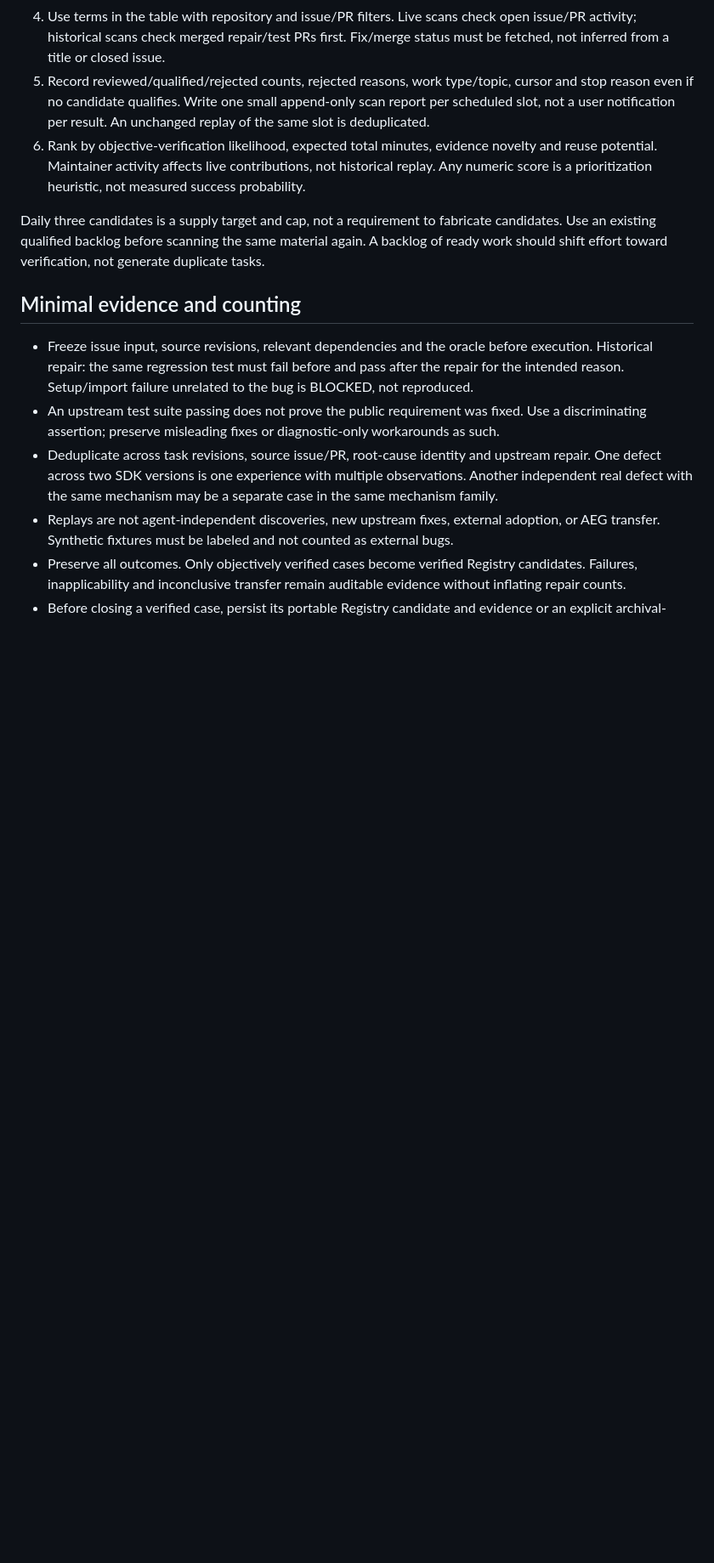
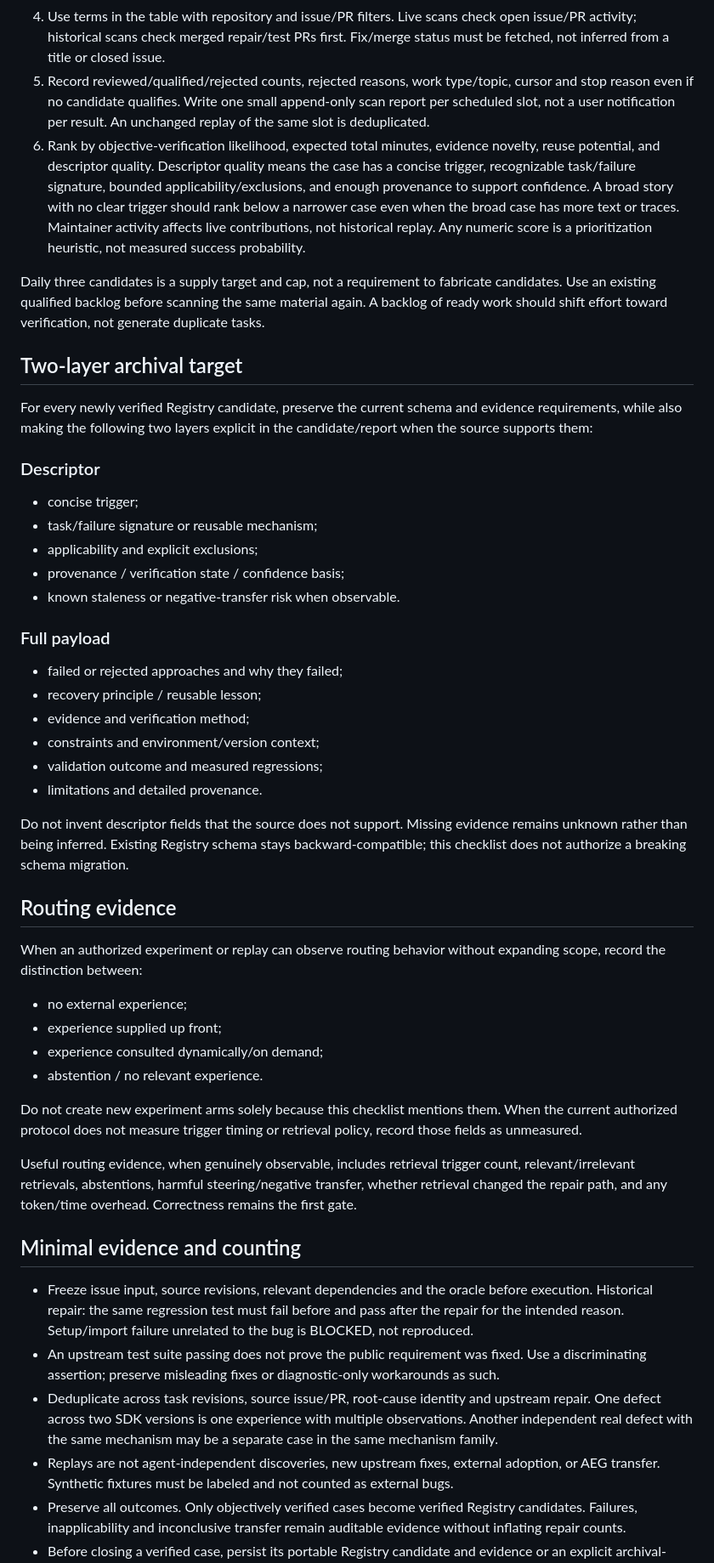
Before and after one commit to yao23/agent-experience-graph, a Markdown page: coordination/SEARCH_CHECKLIST.md, the part around one of its changes. Shown at 85% size. Drawn GitHub-style; blank space fills up the shorter version.

Commit message:
docs(coordination): propagate descriptor routing strategy into scheduled scans

```diff
--- a/coordination/SEARCH_CHECKLIST.md
+++ b/coordination/SEARCH_CHECKLIST.md
@@ -29,9 +31,45 @@ Scope remains anthropics/skills, modelcontextprotocol/python-sdk, andrewyng/cont
 3. If fewer than three qualified unique candidates exist for the local day, use the remaining slot budget to search historical small fixes/tests, initially the past 90 days, then older results if useful. Do not stop merely because one new issue was found. Stop at the daily candidate cap, available slot budget, an exhausted bounded search, or an actual access blocker.
 4. Use terms in the table with repository and issue/PR filters. Live scans check open issue/PR activity; historical scans check merged repair/test PRs first. Fix/merge status must be fetched, not inferred from a title or closed issue.
 5. Record reviewed/qualified/rejected counts, rejected reasons, work type/topic, cursor and stop reason even if no candidate qualifies. Write one small append-only scan report per scheduled slot, not a user notification per result. An unchanged replay of the same slot is deduplicated.
-6. Rank by objective-verification likelihood, expected total minutes, evidence novelty and reuse potential. Maintainer activity affects live contributions, not historical replay. Any numeric score is a prioritization heuristic, not measured success probability.
+6. Rank by objective-verification likelihood, expected total minutes, evidence novelty, reuse potential, and descriptor quality. Descriptor quality means the case has a concise trigger, recognizable task/failure signature, bounded applicability/exclusions, and enough provenance to support confidence. A broad story with no clear trigger should rank below a narrower case even when the broad case has more text or traces. Maintainer activity affects live contributions, not historical replay. Any numeric score is a prioritization heuristic, not measured success probability.
 
 Daily three candidates is a supply target and cap, not a requirement to fabricate candidates. Use an existing qualified backlog before scanning the same material again. A backlog of ready work should shift effort toward verification, not generate duplicate tasks.
+
+## Two-layer archival target
+
+For every newly verified Registry candidate, preserve the current schema and evidence requirements, while also making the following two layers explicit in the candidate/report when the source supports them:
+
+### Descriptor
+
+- concise trigger;
+- task/failure signature or reusable mechanism;
+- applicability and explicit exclusions;
+- provenance / verification state / confidence basis;
+- known staleness or negative-transfer risk when observable.
+
+### Full payload
+
+- failed or rejected approaches and why they failed;
+- recovery principle / reusable lesson;
+- evidence and verification method;
+- constraints and environment/version context;
+- validation outcome and measured regressions;
+- limitations and detailed provenance.
+
+Do not invent descriptor fields that the source does not support. Missing evidence remains unknown rather than being inferred. Existing Registry schema stays backward-compatible; this checklist does not authorize a breaking schema migration.
+
+## Routing evidence
+
+When an authorized experiment or replay can observe routing behavior without expanding scope, record the distinction between:
+
+- no external experience;
+- experience supplied up front;
+- experience consulted dynamically/on demand;
+- abstention / no relevant experience.
+
+Do not create new experiment arms solely because this checklist mentions them. When the current authorized protocol does not measure trigger timing or retrieval policy, record those fields as unmeasured.
+
+Useful routing evidence, when genuinely observable, includes retrieval trigger count, relevant/irrelevant retrievals, abstentions, harmful steering/negative transfer, whether retrieval changed the repair path, and any token/time overhead. Correctness remains the first gate.
 
 ## Minimal evidence and counting
 
```
Also changed, not shown: other parts of coordination/SEARCH_CHECKLIST.md (+3 -1 lines).
